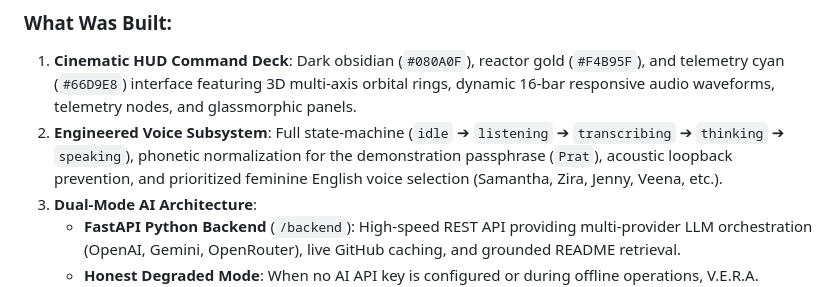
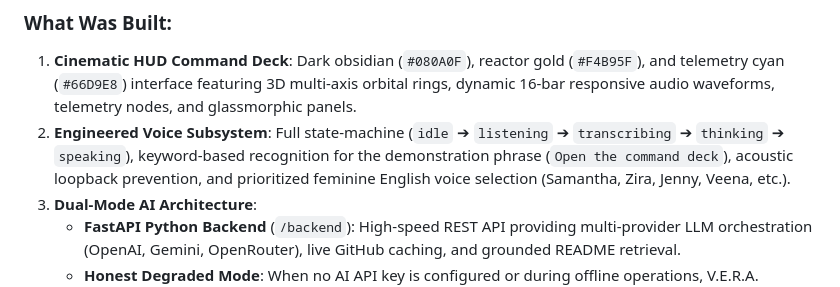
Before and after one commit to prathmeshmante-glitch/prathmeshmante-glitch.github.io, a Markdown page: engineering_report.md, the part around the change. GitHub-like rendering.

Commit message:
Make V.E.R.A. voice gate easier to recognize

```diff
--- a/engineering_report.md
+++ b/engineering_report.md
@@ -15,7 +15,7 @@ The portfolio repository has been transformed from a static starter template int
 
 ### What Was Built:
 1. **Cinematic HUD Command Deck**: Dark obsidian (`#080A0F`), reactor gold (`#F4B95F`), and telemetry cyan (`#66D9E8`) interface featuring 3D multi-axis orbital rings, dynamic 16-bar responsive audio waveforms, telemetry nodes, and glassmorphic panels.
-2. **Engineered Voice Subsystem**: Full state-machine (`idle` ➔ `listening` ➔ `transcribing` ➔ `thinking` ➔ `speaking`), phonetic normalization for the demonstration passphrase (`Prat`), acoustic loopback prevention, and prioritized feminine English voice selection (Samantha, Zira, Jenny, Veena, etc.).
+2. **Engineered Voice Subsystem**: Full state-machine (`idle` ➔ `listening` ➔ `transcribing` ➔ `thinking` ➔ `speaking`), keyword-based recognition for the demonstration phrase (`Open the command deck`), acoustic loopback prevention, and prioritized feminine English voice selection (Samantha, Zira, Jenny, Veena, etc.).
 3. **Dual-Mode AI Architecture**:
    - **FastAPI Python Backend** (`/backend`): High-speed REST API providing multi-provider LLM orchestration (OpenAI, Gemini, OpenRouter), live GitHub caching, and grounded README retrieval.
    - **Honest Degraded Mode**: When no AI API key is configured or during offline operations, V.E.R.A. remains 100% functional, grounding every architectural explanation in verified public repository metadata and manifests (`package.json`, `requirements.txt`).
```
